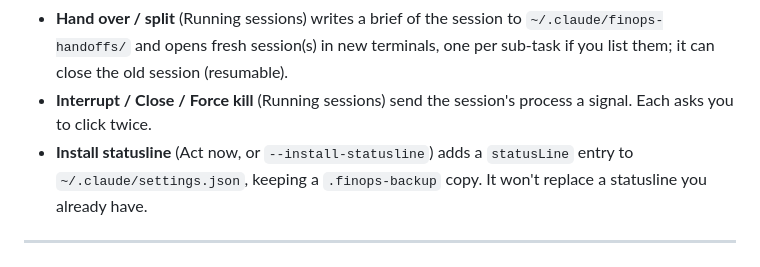
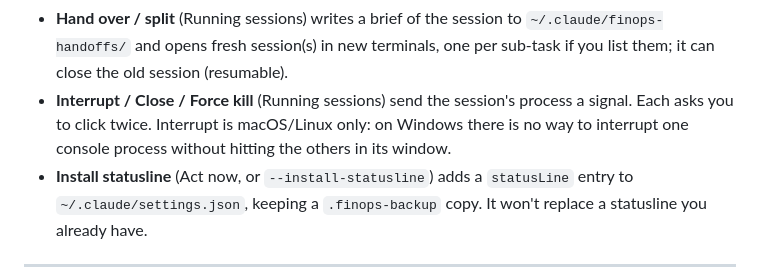
Before and after one commit to mohit-raj-purohit/claude-finops, a Markdown page: README.md, the part around the change. GitHub-like rendering.

Commit message:
README: note Interrupt is not available on Windows
Co-Authored-By: Claude Opus 5.5 <noreply@anthropic.com>

```diff
--- a/README.md
+++ b/README.md
@@ -374,7 +374,8 @@ files on Windows.
   `~/.claude/finops-handoffs/` and opens fresh session(s) in new terminals, one per sub-task if
   you list them; it can close the old session (resumable).
 - **Interrupt / Close / Force kill** (Running sessions) send the session's process a signal.
-  Each asks you to click twice.
+  Each asks you to click twice. Interrupt is macOS/Linux only: on Windows there is no way to
+  interrupt one console process without hitting the others in its window.
 - **Install statusline** (Act now, or `--install-statusline`) adds a `statusLine` entry to
   `~/.claude/settings.json`, keeping a `.finops-backup` copy. It won't replace a statusline you
   already have.
```
